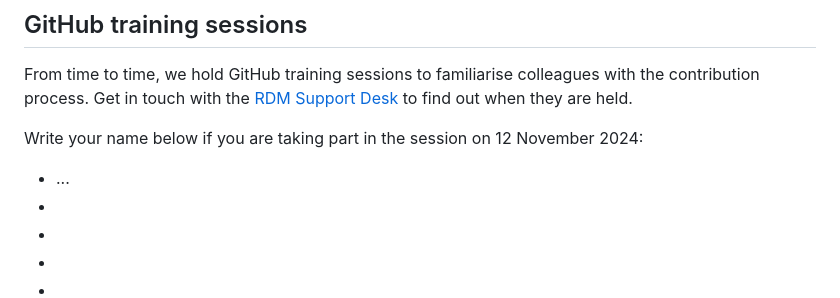
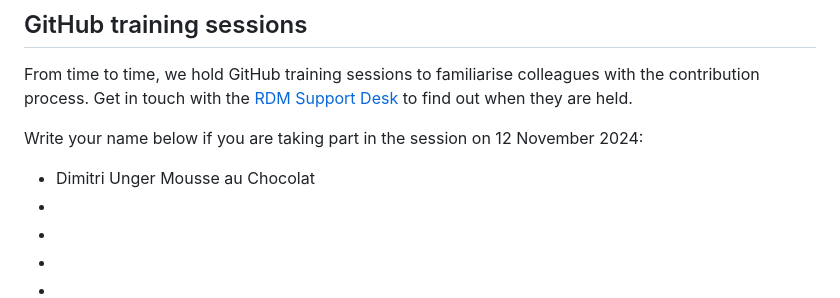
Before and after one commit to ubvu/open-handbook, a Markdown page: README.md, the part around the change. Rendered like a GitHub page.

Commit message:
Update README.md
added desert

```diff
--- a/README.md
+++ b/README.md
@@ -113,7 +113,7 @@ All contributions to this project are gratefully acknowledged using the [`allcon
 From time to time, we hold GitHub training sessions to familiarise colleagues with the contribution process. Get in touch with the [RDM Support Desk](mailto:rdm@vu.nl) to find out when they are held.
 
 Write your name below if you are taking part in the session on 12 November 2024:
-- ...
+- Dimitri Unger Mousse au Chocolat
 -
 -
 -
```
